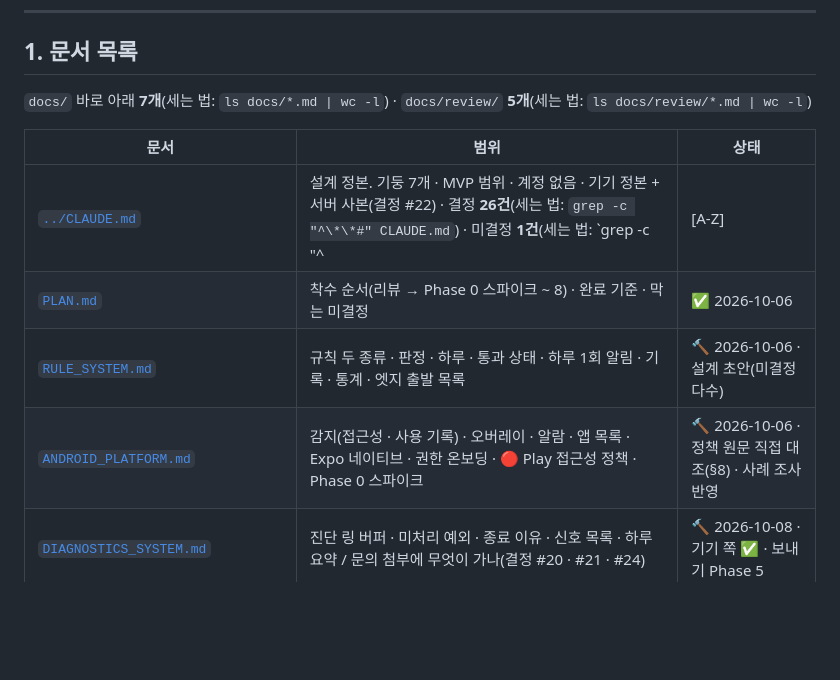
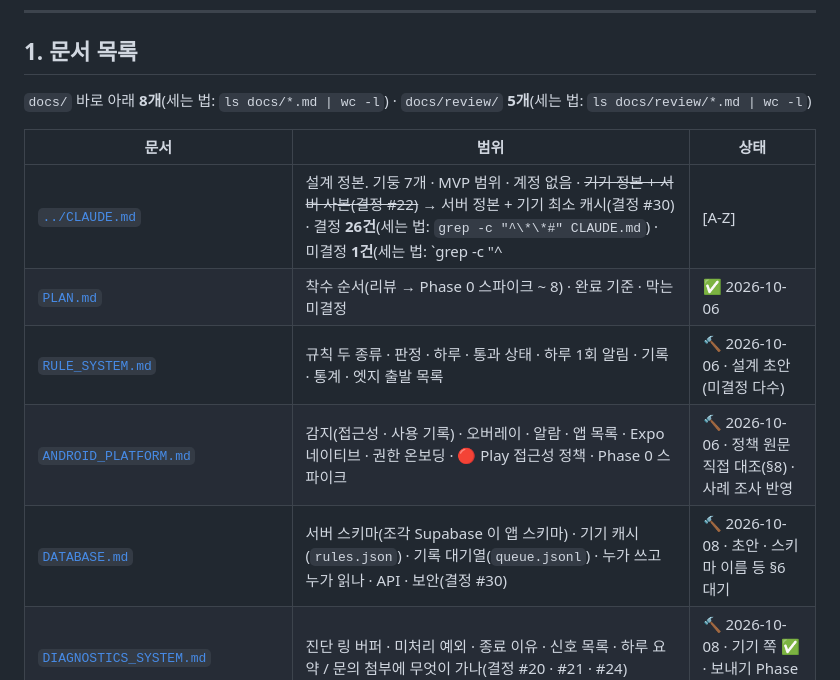
Before and after one commit to sonwheesung/OneMoreThought, a Markdown page: docs/README.md, the part around the change. GitHub-like rendering; blank space fills up the shorter version.

```diff
--- a/docs/README.md
+++ b/docs/README.md
@@ -10,14 +10,15 @@
 
 ## 1. 문서 목록
 
-`docs/` 바로 아래 **7개**(세는 법: `ls docs/*.md | wc -l`) · `docs/review/` **5개**(세는 법: `ls docs/review/*.md | wc -l`)
+`docs/` 바로 아래 **8개**(세는 법: `ls docs/*.md | wc -l`) · `docs/review/` **5개**(세는 법: `ls docs/review/*.md | wc -l`)
 
 | 문서 | 범위 | 상태 |
 |---|---|---|
-| [`../CLAUDE.md`](../CLAUDE.md) | 설계 정본. 기둥 7개 · MVP 범위 · 계정 없음 · 기기 정본 + 서버 사본(결정 #22) · 결정 **26건**(세는 법: `grep -c "^\*\*#" CLAUDE.md`) · 미결정 **1건**(세는 법: `grep -c "^| [A-Z] |" CLAUDE.md`) | ✅ 2026-10-06 |
+| [`../CLAUDE.md`](../CLAUDE.md) | 설계 정본. 기둥 7개 · MVP 범위 · 계정 없음 · ~~기기 정본 + 서버 사본(결정 #22)~~ → 서버 정본 + 기기 최소 캐시(결정 #30) · 결정 **26건**(세는 법: `grep -c "^\*\*#" CLAUDE.md`) · 미결정 **1건**(세는 법: `grep -c "^| [A-Z] |" CLAUDE.md`) | ✅ 2026-10-06 |
 | [`PLAN.md`](./PLAN.md) | 착수 순서(리뷰 → Phase 0 스파이크 ~ 8) · 완료 기준 · 막는 미결정 | ✅ 2026-10-06 |
 | [`RULE_SYSTEM.md`](./RULE_SYSTEM.md) | 규칙 두 종류 · 판정 · 하루 · 통과 상태 · 하루 1회 알림 · 기록 · 통계 · 엣지 출발 목록 | 🔨 2026-10-06 · 설계 초안(미결정 다수) |
 | [`ANDROID_PLATFORM.md`](./ANDROID_PLATFORM.md) | 감지(접근성 · 사용 기록) · 오버레이 · 알람 · 앱 목록 · Expo 네이티브 · 권한 온보딩 · 🔴 Play 접근성 정책 · Phase 0 스파이크 | 🔨 2026-10-06 · 정책 원문 직접 대조(§8) · 사례 조사 반영 |
+| [`DATABASE.md`](./DATABASE.md) | 서버 스키마(조각 Supabase 이 앱 스키마) · 기기 캐시(`rules.json`) · 기록 대기열(`queue.jsonl`) · 누가 쓰고 누가 읽나 · API · 보안(결정 #30) | 🔨 2026-10-08 · 초안 · 스키마 이름 등 §6 대기 |
 | [`DIAGNOSTICS_SYSTEM.md`](./DIAGNOSTICS_SYSTEM.md) | 진단 링 버퍼 · 미처리 예외 · 종료 이유 · 신호 목록 · 하루 요약 / 문의 첨부에 무엇이 가나(결정 #20 · #21 · #24) | 🔨 2026-10-08 · 기기 쪽 ✅ · 보내기 Phase 5 |
 | [`DOC_DISCIPLINE.md`](./DOC_DISCIPLINE.md) | 문서 작업법(`common/DOC_SYSTEM.md` 의 프로젝트판 · mission 승계) | ✅ 2026-10-06 |
 | [`ORIGINAL_BRIEF.md`](./ORIGINAL_BRIEF.md) | 🔴 **원본 기획서 원문. 정본이 아니다** | ✅ 2026-10-06 |
```
Also changed, not shown: CLAUDE.md (+2 -2 lines), docs/DATABASE.md (added, +134 -0 lines).
